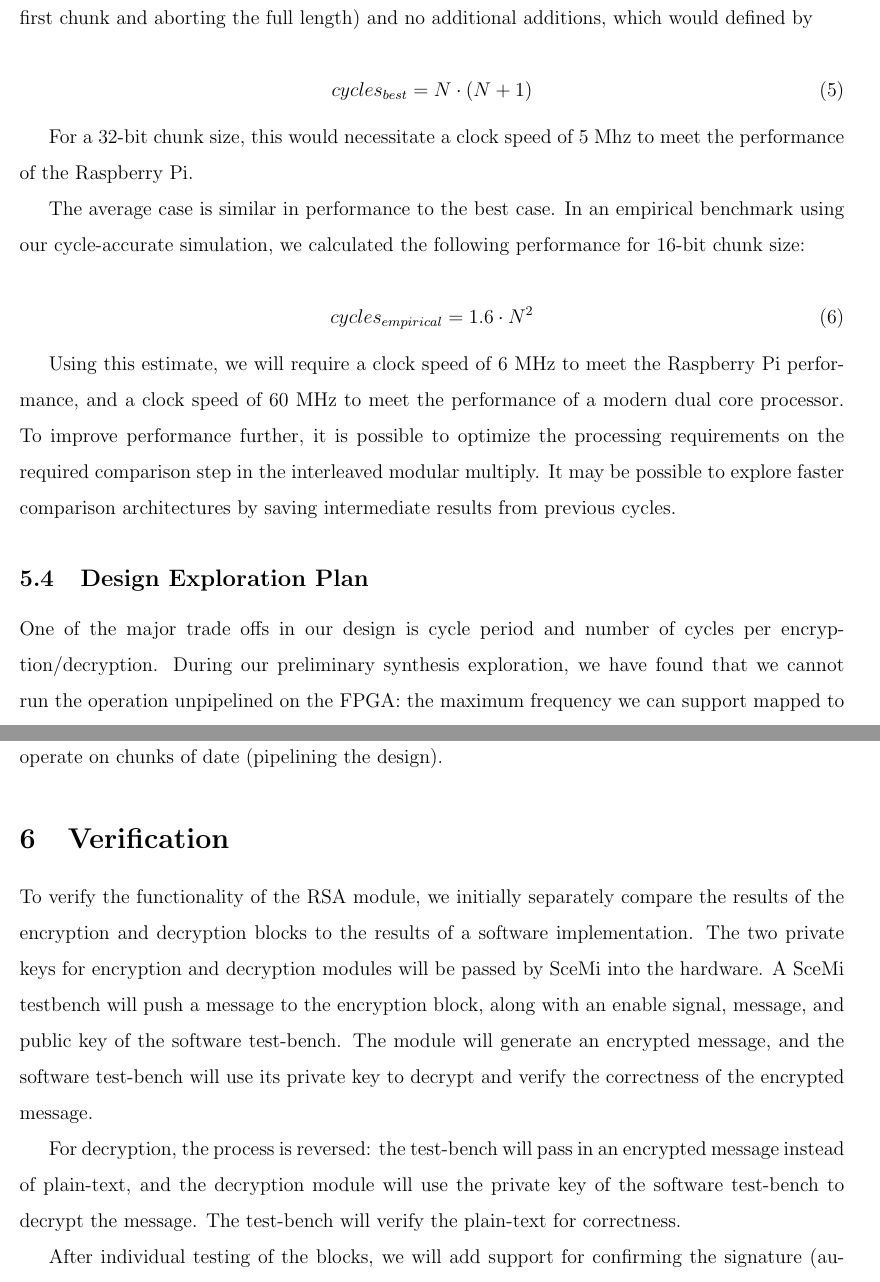
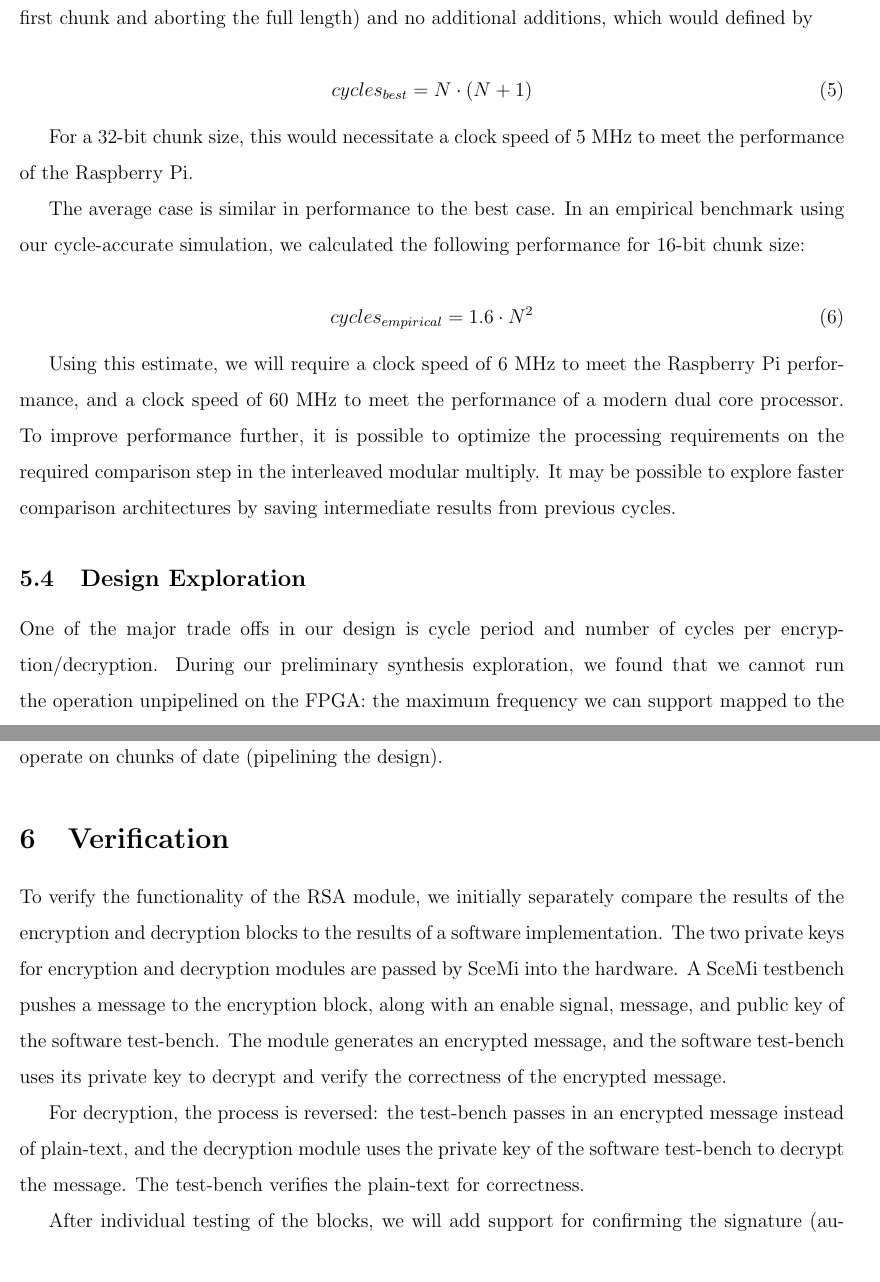
Before and after one commit to nforrester/6.375-rsa, a LaTeX document (reports/week4/report.tex): two parts of pages 10 and 11 of 11, joined at a grey line, cut so that both start at the same text. Compiled offline with pdfLaTeX.

Commit message:
Minor tweaks.

```diff
--- a/reports/week4/report.tex
+++ b/reports/week4/report.tex
@@ -281,7 +283,7 @@ which would defined by
 cycles_{best}=N\cdot (N+1)
 \end{equation}
 
-For a 32-bit chunk size, this would necessitate a clock speed of 5 Mhz to meet the
+For a 32-bit chunk size, this would necessitate a clock speed of 5 MHz to meet the
 performance of the Raspberry Pi.
 
 The average case is similar in performance to the best case. In an empirical benchmark
@@ -298,26 +300,27 @@ it is possible to optimize the processing requirements on the required compariso
 modular multiply. It may be possible to explore faster comparison architectures by saving intermediate
 results from previous cycles.
 
-\subsection{Design Exploration Plan}
+\subsection{Design Exploration}
 One of the major trade offs in our design is cycle period and number of cycles per encryption/decryption.
- During our preliminary synthesis exploration, we have found that we cannot run the operation unpipelined on the FPGA: the
-maximum frequency we can support mapped to the device is 25Mhz. In week 5, we will investigate timing violations and
+During our preliminary synthesis exploration, we found that we cannot run the operation unpipelined on the FPGA:
+the maximum frequency we can support mapped to the device is 25MHz.
+In week 5, we will investigate timing violations and
 modify our modules to operate on chunks of date (pipelining the design).
 
 \section{Verification}
 To verify the functionality of the RSA module, we initially separately
 compare the results of the encryption and decryption blocks to the results
 of a software implementation. The two private keys for encryption and
-decryption modules will be passed by SceMi into the hardware. A SceMi testbench will
-push a message to the encryption block, along with an enable signal, message,
-and public key of the software test-bench. The module will generate an encrypted message,
-and the software test-bench will use its private key to decrypt and verify the
+decryption modules are passed by SceMi into the hardware. A SceMi testbench
+pushes a message to the encryption block, along with an enable signal, message,
+and public key of the software test-bench. The module generates an encrypted message,
+and the software test-bench uses its private key to decrypt and verify the
 correctness of the encrypted message.
 
-For decryption, the process is reversed: the test-bench will pass in an
-encrypted message instead of plain-text, and the decryption module will use
+For decryption, the process is reversed: the test-bench passes in an
+encrypted message instead of plain-text, and the decryption module uses
 the private key of the software test-bench to decrypt the message. The test-bench
-will verify the plain-text for correctness.
+verifies the plain-text for correctness.
 
 After individual testing of the blocks, we will add support for confirming the signature
 (authenticity checking) of the transmitted message. The test-bench will hash the plain-text
```
Also changed, not shown: reports/week4/report.tex (8 more changed lines).
